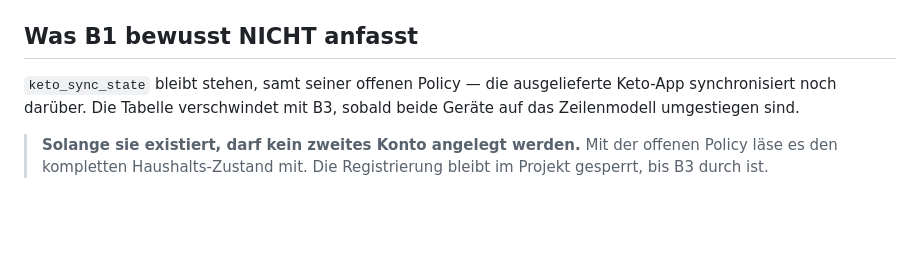
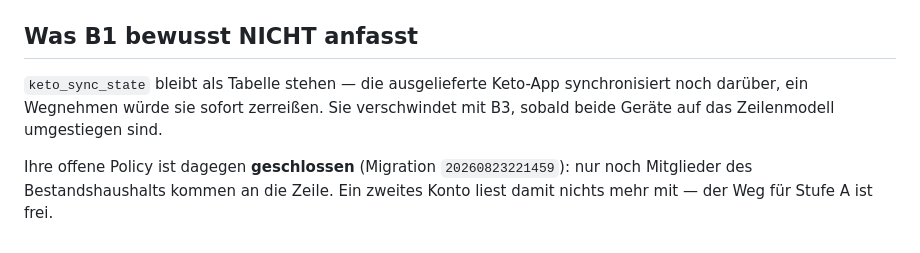
Before and after one commit to Will-Tech-cmd/keto-dashboard, a Markdown page: supabase/README.md, the part around the change. Rendered like a GitHub page; blank space fills up the shorter version.

Commit message:
Correct the README section that still claimed the open policy exists
Co-Authored-By: Claude Opus 5 <noreply@anthropic.com>

```diff
--- a/supabase/README.md
+++ b/supabase/README.md
@@ -85,10 +85,10 @@ wurde übernommen.
 
 ## Was B1 bewusst NICHT anfasst
 
-`keto_sync_state` bleibt stehen, samt seiner offenen Policy — die ausgelieferte
-Keto-App synchronisiert noch darüber. Die Tabelle verschwindet mit B3, sobald beide
-Geräte auf das Zeilenmodell umgestiegen sind.
+`keto_sync_state` bleibt als Tabelle stehen — die ausgelieferte Keto-App
+synchronisiert noch darüber, ein Wegnehmen würde sie sofort zerreißen. Sie
+verschwindet mit B3, sobald beide Geräte auf das Zeilenmodell umgestiegen sind.
 
-> **Solange sie existiert, darf kein zweites Konto angelegt werden.** Mit der offenen
-> Policy läse es den kompletten Haushalts-Zustand mit. Die Registrierung bleibt im
-> Projekt gesperrt, bis B3 durch ist.
+Ihre offene Policy ist dagegen **geschlossen** (Migration `20260823221459`): nur
+noch Mitglieder des Bestandshaushalts kommen an die Zeile. Ein zweites Konto liest
+damit nichts mehr mit — der Weg für Stufe A ist frei.
```
